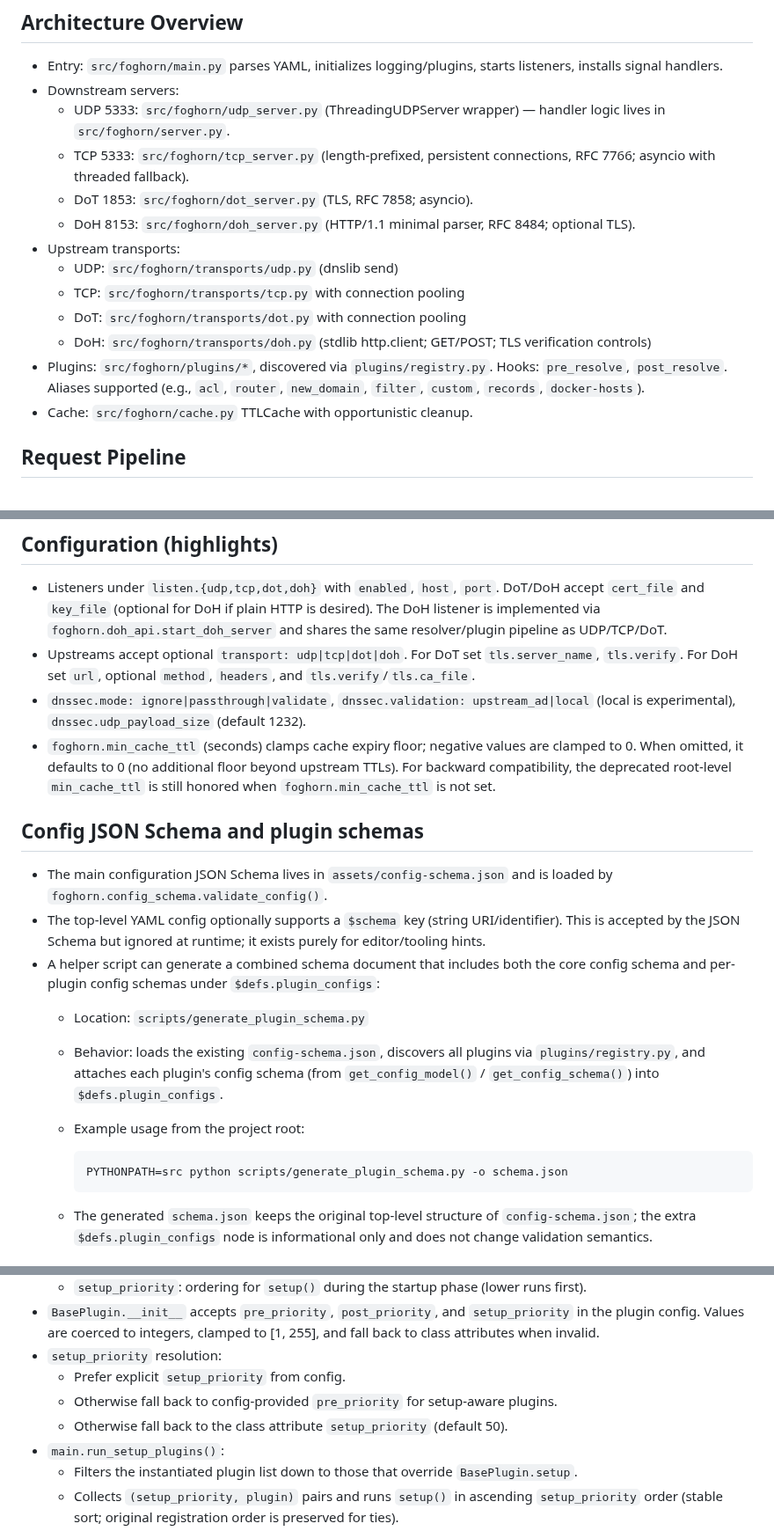
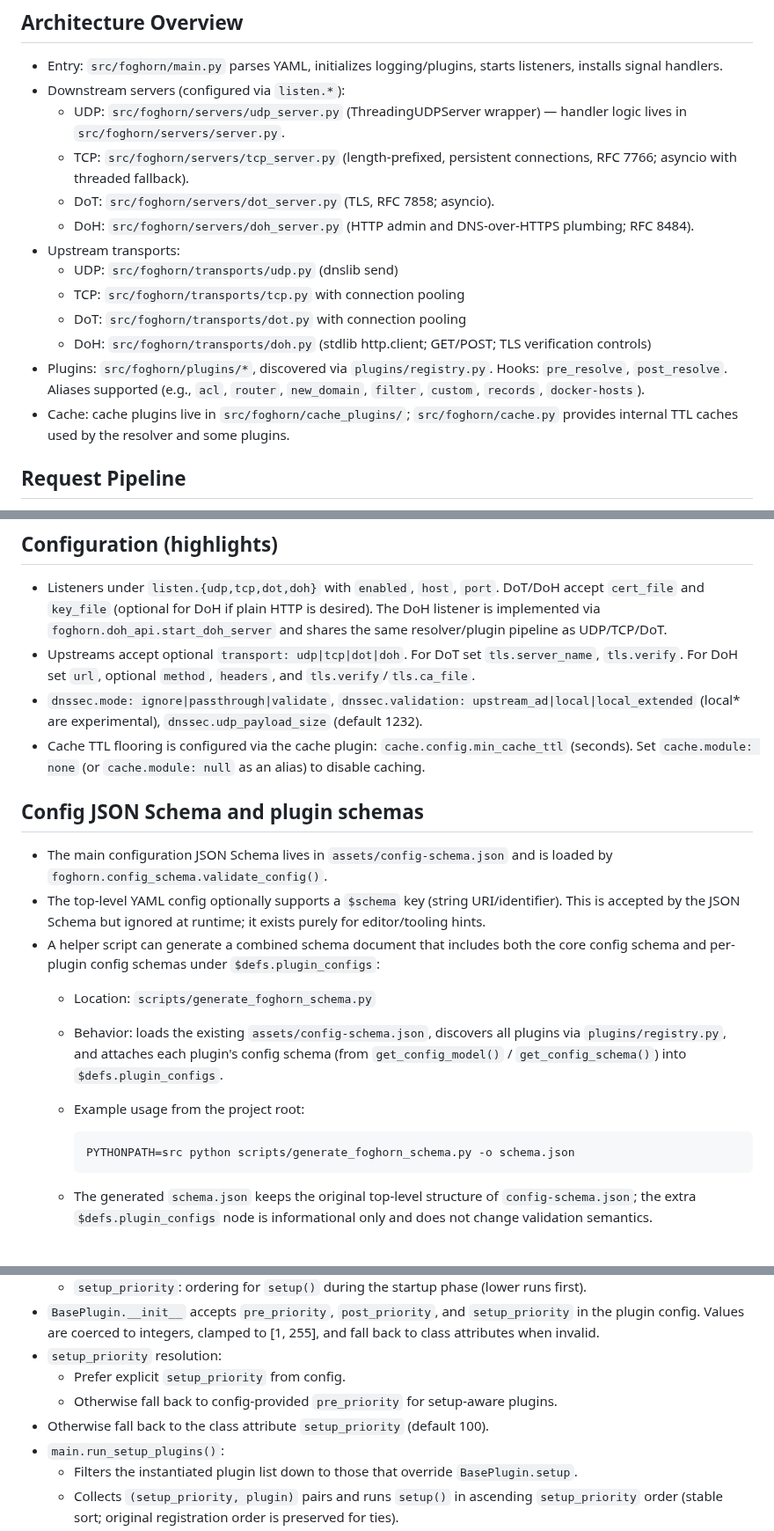
Before and after one commit to zallison/foghorn, a Markdown page: docs/README-DEV.md, 3 parts joined by grey strips. Shown at 88% size. Rendered like a GitHub page.

Commit message:
docs: refresh README-DEV for current structure

````diff
--- a/docs/README-DEV.md
+++ b/docs/README-DEV.md
@@ -14,18 +14,18 @@ This release introduces a few developer-visible breaking changes:
 ## Architecture Overview
 
 - Entry: `src/foghorn/main.py` parses YAML, initializes logging/plugins, starts listeners, installs signal handlers.
-- Downstream servers:
-  - UDP 5333: `src/foghorn/udp_server.py` (ThreadingUDPServer wrapper) — handler logic lives in `src/foghorn/server.py`.
-  - TCP 5333: `src/foghorn/tcp_server.py` (length‑prefixed, persistent connections, RFC 7766; asyncio with threaded fallback).
-  - DoT 1853: `src/foghorn/dot_server.py` (TLS, RFC 7858; asyncio).
-  - DoH 8153: `src/foghorn/doh_server.py` (HTTP/1.1 minimal parser, RFC 8484; optional TLS).
+- Downstream servers (configured via `listen.*`):
+  - UDP: `src/foghorn/servers/udp_server.py` (ThreadingUDPServer wrapper) — handler logic lives in `src/foghorn/servers/server.py`.
+  - TCP: `src/foghorn/servers/tcp_server.py` (length‑prefixed, persistent connections, RFC 7766; asyncio with threaded fallback).
+  - DoT: `src/foghorn/servers/dot_server.py` (TLS, RFC 7858; asyncio).
+  - DoH: `src/foghorn/servers/doh_server.py` (HTTP admin and DNS-over-HTTPS plumbing; RFC 8484).
 - Upstream transports:
   - UDP: `src/foghorn/transports/udp.py` (dnslib send)
   - TCP: `src/foghorn/transports/tcp.py` with connection pooling
   - DoT: `src/foghorn/transports/dot.py` with connection pooling
   - DoH: `src/foghorn/transports/doh.py` (stdlib http.client; GET/POST; TLS verification controls)
 - Plugins: `src/foghorn/plugins/*`, discovered via `plugins/registry.py`. Hooks: `pre_resolve`, `post_resolve`. Aliases supported (e.g., `acl`, `router`, `new_domain`, `filter`, `custom`, `records`, `docker-hosts`).
-- Cache: `src/foghorn/cache.py` TTLCache with opportunistic cleanup.
+- Cache: cache plugins live in `src/foghorn/cache_plugins/`; `src/foghorn/cache.py` provides internal TTL caches used by the resolver and some plugins.
 
 ## Request Pipeline
 
@@ -52,20 +53,20 @@ When `dnssec.mode` is `validate`, EDNS DO is set and validation depends on `dnss
 
 - Listeners under `listen.{udp,tcp,dot,doh}` with `enabled`, `host`, `port`. DoT/DoH accept `cert_file` and `key_file` (optional for DoH if plain HTTP is desired). The DoH listener is implemented via `foghorn.doh_api.start_doh_server` and shares the same resolver/plugin pipeline as UDP/TCP/DoT.
 - Upstreams accept optional `transport: udp|tcp|dot|doh`. For DoT set `tls.server_name`, `tls.verify`. For DoH set `url`, optional `method`, `headers`, and `tls.verify`/`tls.ca_file`.
-- `dnssec.mode: ignore|passthrough|validate`, `dnssec.validation: upstream_ad|local` (local is experimental), `dnssec.udp_payload_size` (default 1232).
-- `foghorn.min_cache_ttl` (seconds) clamps cache expiry floor; negative values are clamped to 0. When omitted, it defaults to 0 (no additional floor beyond upstream TTLs). For backward compatibility, the deprecated root-level `min_cache_ttl` is still honored when `foghorn.min_cache_ttl` is not set.
+- `dnssec.mode: ignore|passthrough|validate`, `dnssec.validation: upstream_ad|local|local_extended` (local* are experimental), `dnssec.udp_payload_size` (default 1232).
+- Cache TTL flooring is configured via the cache plugin: `cache.config.min_cache_ttl` (seconds). Set `cache.module: none` (or `cache.module: null` as an alias) to disable caching.
 
 ## Config JSON Schema and plugin schemas
 
 - The main configuration JSON Schema lives in `assets/config-schema.json` and is loaded by `foghorn.config_schema.validate_config()`.
 - The top-level YAML config optionally supports a `$schema` key (string URI/identifier). This is accepted by the JSON Schema but ignored at runtime; it exists purely for editor/tooling hints.
 - A helper script can generate a combined schema document that includes both the core config schema and per-plugin config schemas under `$defs.plugin_configs`:
-  - Location: `scripts/generate_plugin_schema.py`
-  - Behavior: loads the existing `config-schema.json`, discovers all plugins via `plugins/registry.py`, and attaches each plugin's config schema (from `get_config_model()` / `get_config_schema()`) into `$defs.plugin_configs`.
+  - Location: `scripts/generate_foghorn_schema.py`
+  - Behavior: loads the existing `assets/config-schema.json`, discovers all plugins via `plugins/registry.py`, and attaches each plugin's config schema (from `get_config_model()` / `get_config_schema()`) into `$defs.plugin_configs`.
   - Example usage from the project root:
 
     ```bash path=null start=null
-    PYTHONPATH=src python scripts/generate_plugin_schema.py -o schema.json
+    PYTHONPATH=src python scripts/generate_foghorn_schema.py -o schema.json
     ```
 
   - The generated `schema.json` keeps the original top-level structure of `config-schema.json`; the extra `$defs.plugin_configs` node is informational only and does not change validation semantics.
@@ -81,7 +82,7 @@ When `dnssec.mode` is `validate`, EDNS DO is set and validation depends on `dnss
 - `setup_priority` resolution:
   - Prefer explicit `setup_priority` from config.
   - Otherwise fall back to config-provided `pre_priority` for setup-aware plugins.
-  - Otherwise fall back to the class attribute `setup_priority` (default 50).
+- Otherwise fall back to the class attribute `setup_priority` (default 100).
 - `main.run_setup_plugins()`:
   - Filters the instantiated plugin list down to those that override `BasePlugin.setup`.
   - Collects `(setup_priority, plugin)` pairs and runs `setup()` in ascending `setup_priority` order (stable sort; original registration order is preserved for ties).
````
Also changed, not shown: other parts of docs/README-DEV.md (+1 -0 lines).
